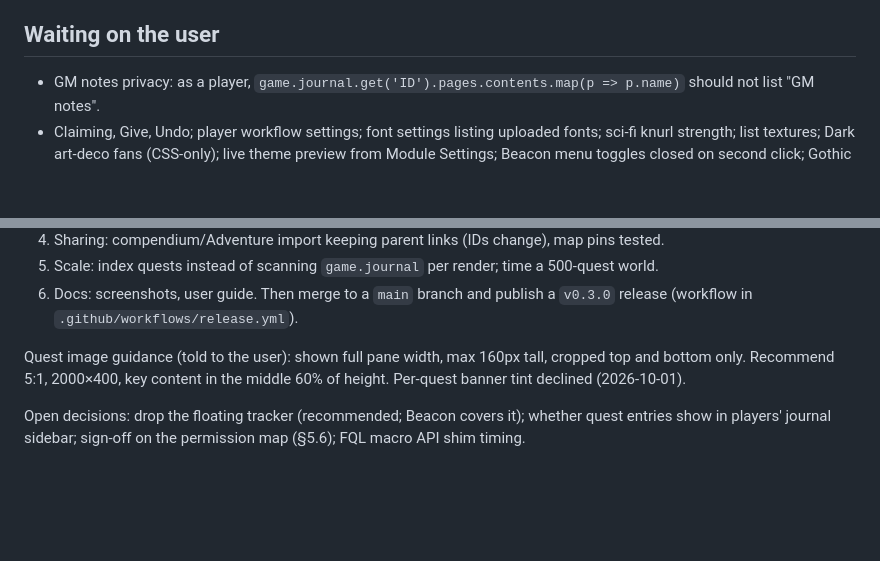
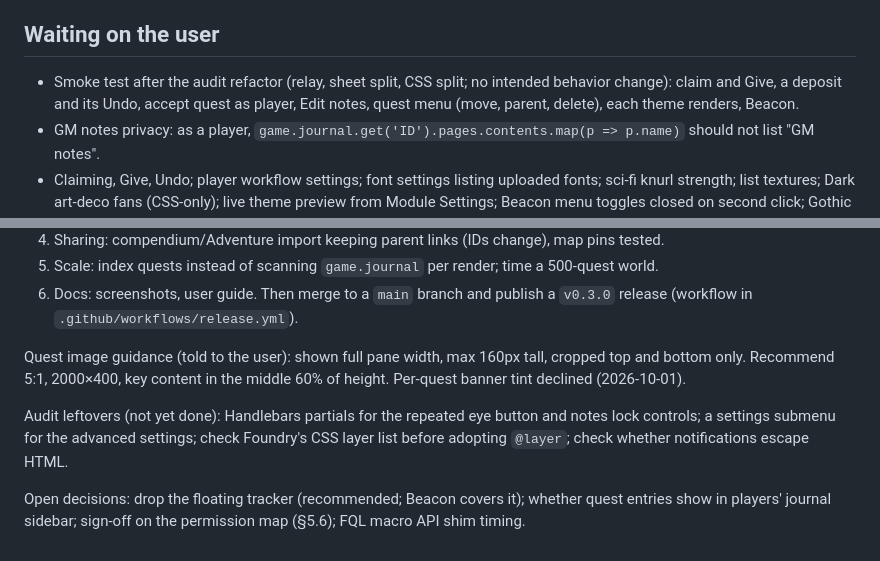
Before and after one commit to FallhammerLord/fallhammer_quest_log, a Markdown page: CLAUDE.md, 2 parts joined by grey strips. GitHub-like rendering; blank space fills up the shorter version.

Commit message:
Notes: post-refactor smoke test and audit leftovers
Co-Authored-By: Claude Opus 5.5 <noreply@anthropic.com>
Claude-Session: https://claude.ai/code/session_01TcnrkFnRqNPJFfsyPGqdwz

```diff
--- a/CLAUDE.md
+++ b/CLAUDE.md
@@ -76,6 +76,7 @@ Storage survives disable/re-enable; editing and autosave; view/edit modes; quick
 
 ## Waiting on the user
 
+- Smoke test after the audit refactor (relay, sheet split, CSS split; no intended behavior change): claim and Give, a deposit and its Undo, accept quest as player, Edit notes, quest menu (move, parent, delete), each theme renders, Beacon.
 - GM notes privacy: as a player, `game.journal.get('ID').pages.contents.map(p => p.name)` should not list "GM notes".
 - Claiming, Give, Undo; player workflow settings; font settings listing uploaded fonts; sci-fi knurl strength; list textures; Dark art-deco fans (CSS-only); live theme preview from Module Settings; Beacon menu toggles closed on second click; Gothic theme; Theme textures toggle (per player, all themes, live preview).
 - Item requirements and deposits: hand over, show only, drag from a character sheet, Undo with return, and two players depositing at once (needs two browsers as different players). Item matching across systems (dnd5e/pf2e quantity).
@@ -92,4 +93,6 @@ Storage survives disable/re-enable; editing and autosave; view/edit modes; quick
 
 Quest image guidance (told to the user): shown full pane width, max 160px tall, cropped top and bottom only. Recommend 5:1, 2000×400, key content in the middle 60% of height. Per-quest banner tint declined (2026-10-01).
 
+Audit leftovers (not yet done): Handlebars partials for the repeated eye button and notes lock controls; a settings submenu for the advanced settings; check Foundry's CSS layer list before adopting `@layer`; check whether notifications escape HTML.
+
 Open decisions: drop the floating tracker (recommended; Beacon covers it); whether quest entries show in players' journal sidebar; sign-off on the permission map (§5.6); FQL macro API shim timing.
```
